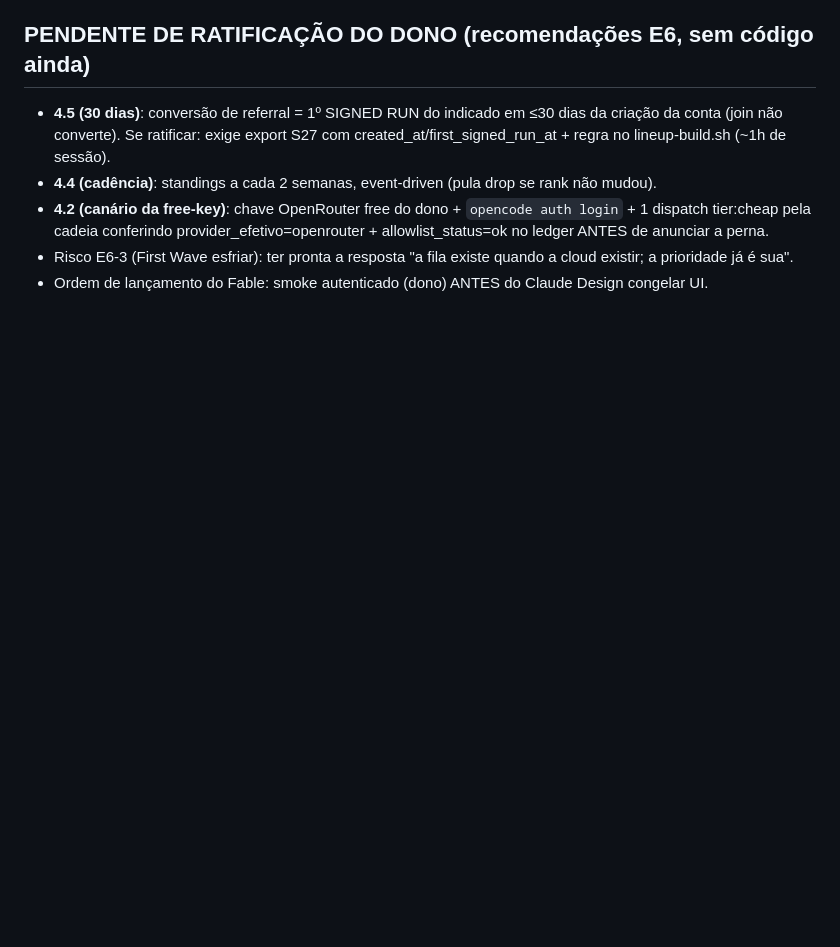
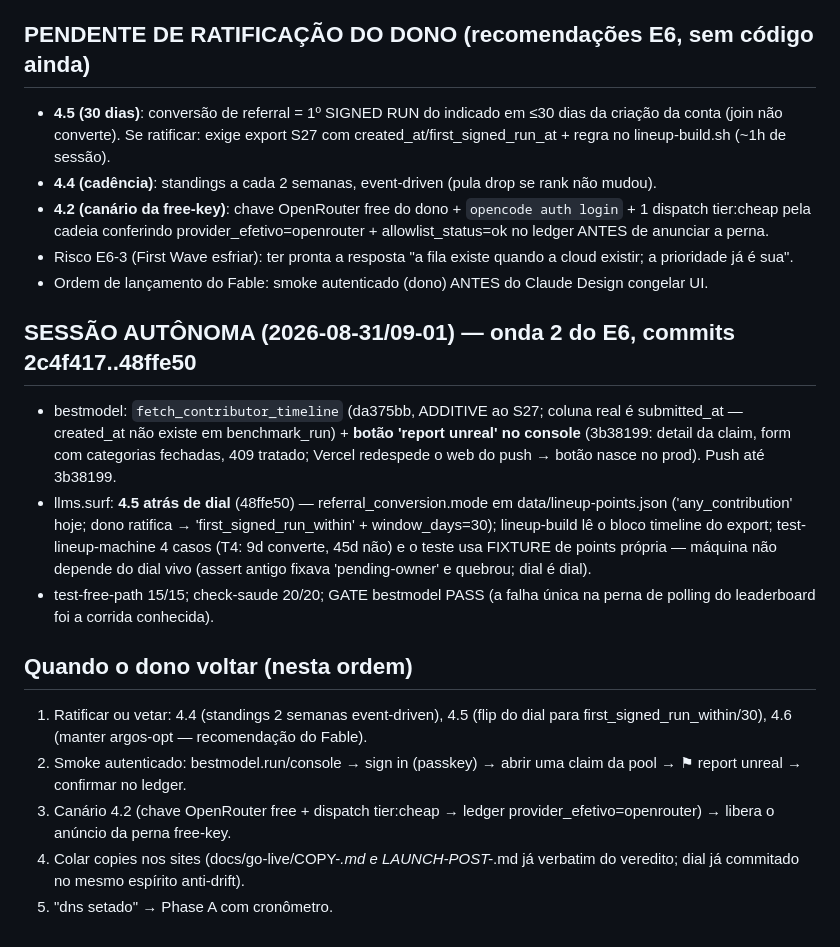
Before and after one commit to carl0sfelipe/llms.surf, a Markdown page: docs/go-live/ESTADO-SESSAO.md, the part around the change. Rendered like a GitHub page; blank space fills up the shorter version.

Commit message:
estado: onda 2 da sessão autônoma — timeline+4.5 atrás de dial, botão no console, checklist de retorno do dono

```diff
--- a/docs/go-live/ESTADO-SESSAO.md
+++ b/docs/go-live/ESTADO-SESSAO.md
@@ -341,3 +341,32 @@ Veredito do Fable em docs/go-live/DECISIONS-E6-FABLE-FECHAMENTO.md
   quando a cloud existir; a prioridade já é sua".
 - Ordem de lançamento do Fable: smoke autenticado (dono) ANTES do
   Claude Design congelar UI.
+
+## SESSÃO AUTÔNOMA (2026-08-31/09-01) — onda 2 do E6, commits 2c4f417..48ffe50
+
+- bestmodel: `fetch_contributor_timeline` (da375bb, ADDITIVE ao S27;
+  coluna real é submitted_at — created_at não existe em benchmark_run) +
+  **botão 'report unreal' no console** (3b38199: detail da claim, form
+  com categorias fechadas, 409 tratado; Vercel redespede o web do push →
+  botão nasce no prod). Push até 3b38199.
+- llms.surf: **4.5 atrás de dial** (48ffe50) — referral_conversion.mode
+  em data/lineup-points.json ('any_contribution' hoje; dono ratifica →
+  'first_signed_run_within' + window_days=30); lineup-build lê o bloco
+  timeline do export; test-lineup-machine 4 casos (T4: 9d converte, 45d
+  não) e o teste usa FIXTURE de points própria — máquina não depende do
+  dial vivo (assert antigo fixava 'pending-owner' e quebrou; dial é dial).
+- test-free-path 15/15; check-saude 20/20; GATE bestmodel PASS (a falha
+  única na perna de polling do leaderboard foi a corrida conhecida).
+
+## Quando o dono voltar (nesta ordem)
+
+1. Ratificar ou vetar: 4.4 (standings 2 semanas event-driven), 4.5
+   (flip do dial para first_signed_run_within/30), 4.6 (manter argos-opt
+   — recomendação do Fable).
+2. Smoke autenticado: bestmodel.run/console → sign in (passkey) → abrir
+   uma claim da pool → ⚑ report unreal → confirmar no ledger.
+3. Canário 4.2 (chave OpenRouter free + dispatch tier:cheap → ledger
+   provider_efetivo=openrouter) → libera o anúncio da perna free-key.
+4. Colar copies nos sites (docs/go-live/COPY-*.md e LAUNCH-POST-*.md já
+   verbatim do veredito; dial já commitado no mesmo espírito anti-drift).
+5. "dns setado" → Phase A com cronômetro.
```
